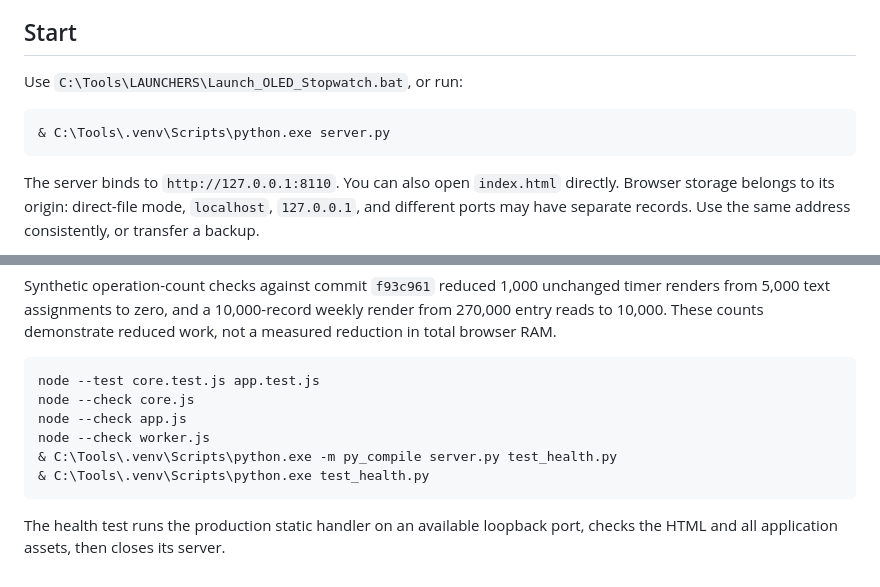
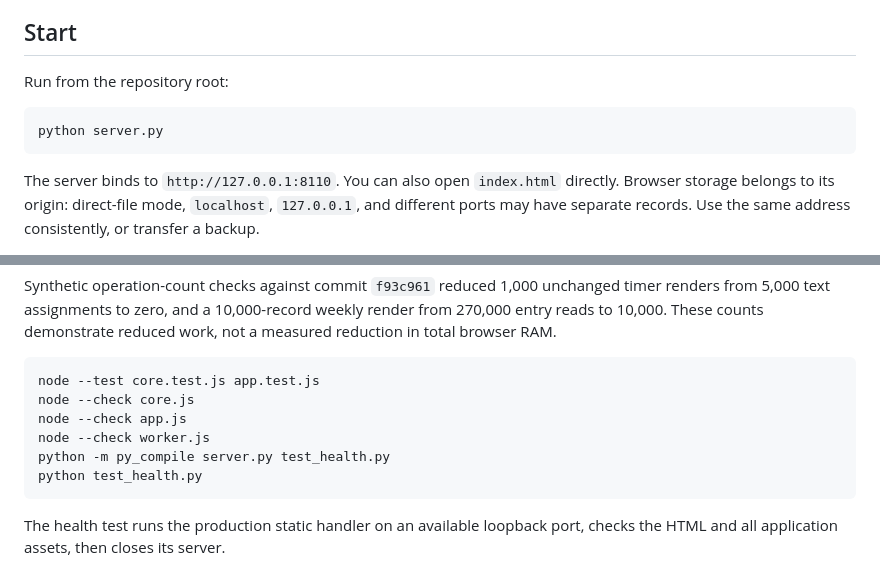
Before and after one commit to Gehrman-Sparrow42/oled-stopwatch, a Markdown page: README.md, 2 parts joined by grey strips. GitHub-like rendering.

````diff
--- a/README.md
+++ b/README.md
@@ -5,9 +17,9 @@ A private study stopwatch and weekly notebook with a pitch-black OLED interface.
 ## Start
 
-Use `C:\Tools\LAUNCHERS\Launch_OLED_Stopwatch.bat`, or run:
+Run from the repository root:
 
 ```powershell
-& C:\Tools\.venv\Scripts\python.exe server.py
+python server.py
 ```
 
 The server binds to `http://127.0.0.1:8110`. You can also open `index.html` directly. Browser storage belongs to its origin: direct-file mode, `localhost`, `127.0.0.1`, and different ports may have separate records. Use the same address consistently, or transfer a backup.
@@ -94,8 +106,8 @@ node --test core.test.js app.test.js
 node --check core.js
 node --check app.js
 node --check worker.js
-& C:\Tools\.venv\Scripts\python.exe -m py_compile server.py test_health.py
-& C:\Tools\.venv\Scripts\python.exe test_health.py
+python -m py_compile server.py test_health.py
+python test_health.py
 ```
 
 The health test runs the production static handler on an available loopback port, checks the HTML and all application assets, then closes its server.
````
Also changed, not shown: other parts of README.md (+12 -0 lines).
